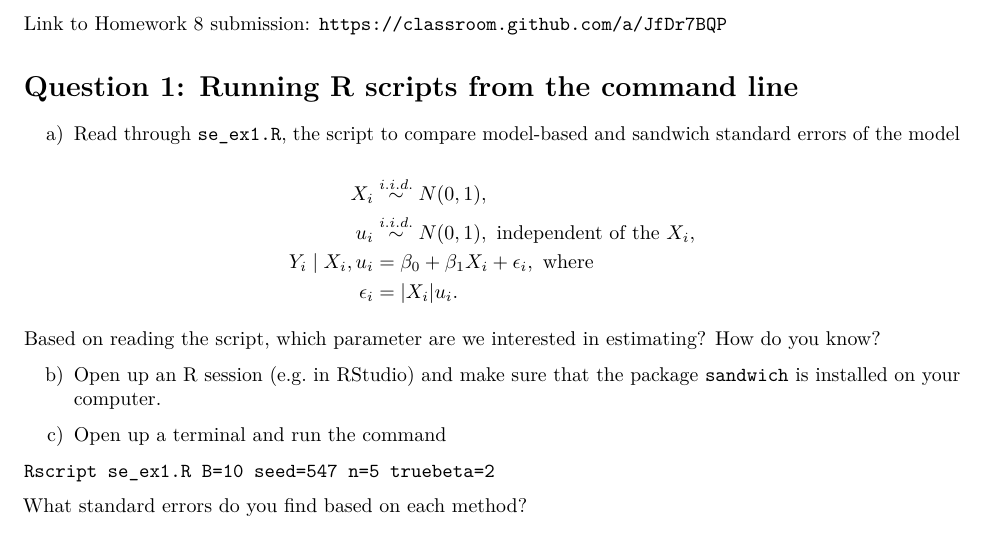
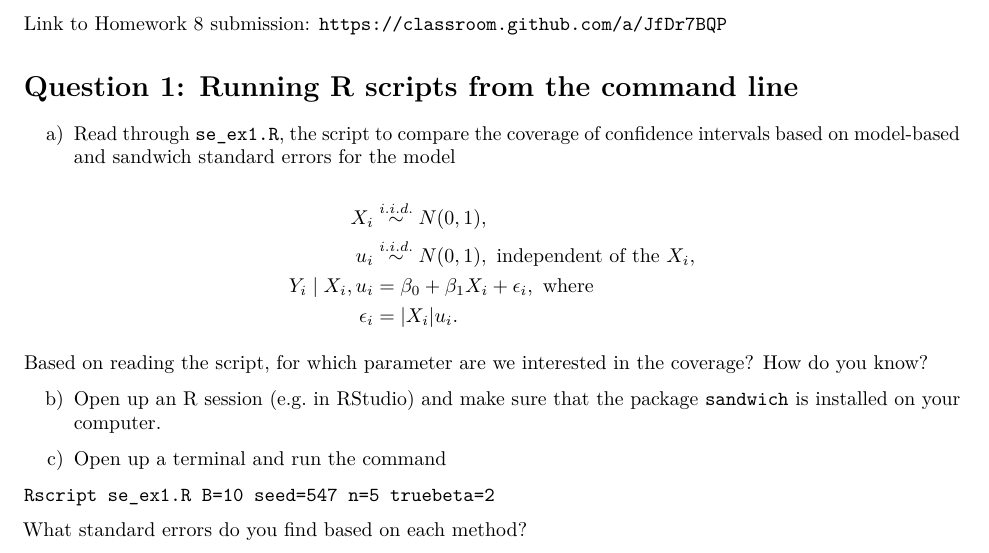
Before and after one commit to adw96/biostat561, an R Markdown document (lecture8/homework8.Rmd): part of page 1 of 2, cut so that both start at the same text. Rendered offline with R 4.5, knitr and Pandoc, then LaTeX, with nearby package versions.

Commit message:
clarify hw

```diff
--- a/lecture8/homework8.Rmd
+++ b/lecture8/homework8.Rmd
@@ -15,7 +15,7 @@ Link to Homework 8 submission: `https://classroom.github.com/a/JfDr7BQP`
 
 # Question 1: Running R scripts from the command line
 
-a) Read through `se_ex1.R`, the script to compare model-based and sandwich standard errors of the model
+a) Read through `se_ex1.R`, the script to compare the coverage of confidence intervals based on model-based and sandwich standard errors for the model
 
 $$
 \begin{aligned}
@@ -26,7 +26,7 @@ Y_i \mid X_i, u_i &= \beta_0 + \beta_1 X_i + \epsilon_i, \text{ where} \\
 \end{aligned}
 $$
 
-Based on reading the script, which parameter are we interested in estimating? How do you know?
+Based on reading the script, for which parameter are we interested in the coverage? How do you know?
 
 b) Open up an R session (e.g. in RStudio) and make sure that the package `sandwich` is installed on your computer.
 
```
Also changed, not shown: lecture2/lecture2.pdf (deleted).
